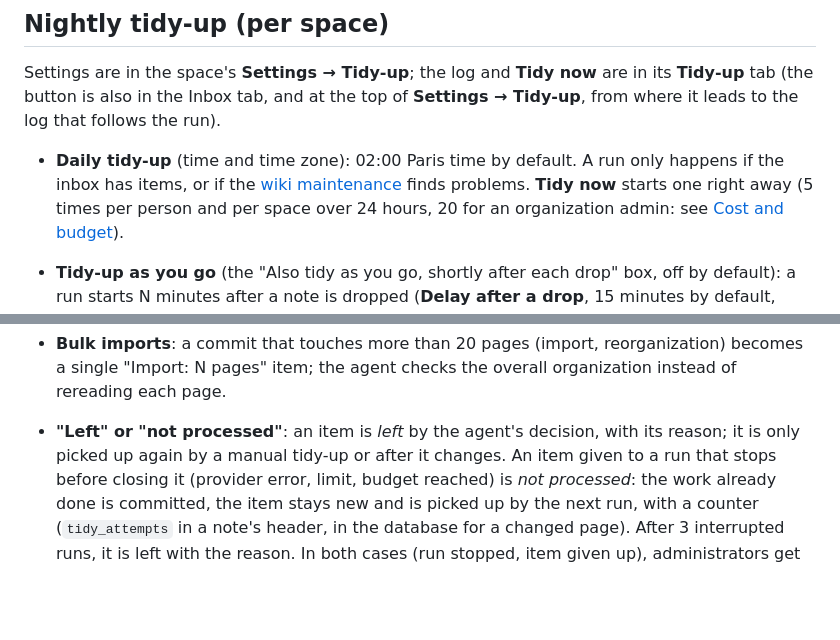
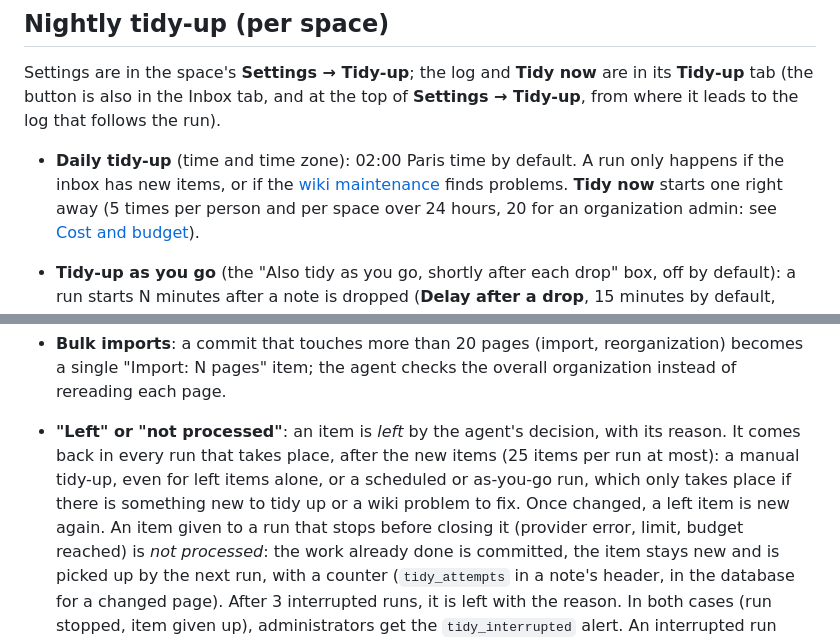
Before and after one commit to Synaptane/synaptane, a Markdown page: docs/admin/ai.md, 2 parts joined by grey strips. GitHub-like rendering; blank space fills up the shorter version.

```diff
--- a/docs/admin/ai.md
+++ b/docs/admin/ai.md
@@ -289,7 +289,7 @@ Settings are in the space's **Settings → Tidy-up**; the log and **Tidy now** a
 from where it leads to the log that follows the run).
 
 - **Daily tidy-up** (time and time zone): 02:00 Paris time by default. A run only happens if the inbox has
-  items, or if the [wiki maintenance](#wiki-maintenance) finds problems. **Tidy now** starts one right away (5 times per person and per space over 24 hours,
+  new items, or if the [wiki maintenance](#wiki-maintenance) finds problems. **Tidy now** starts one right away (5 times per person and per space over 24 hours,
   20 for an organization admin: see [Cost and budget](#cost-and-budget)).
 - **Tidy-up as you go** (the "Also tidy as you go, shortly after each drop" box, off by
   default): a run starts N minutes after a note is dropped (**Delay after a drop**, 15 minutes
@@ -350,8 +350,11 @@ from where it leads to the log that follows the run).
 - **Bulk imports**: a commit that touches more than 20 pages (import, reorganization) becomes
   a single "Import: N pages" item; the agent checks the overall organization instead of
   rereading each page.
-- **"Left" or "not processed"**: an item is *left* by the agent's decision, with its reason;
-  it is only picked up again by a manual tidy-up or after it changes. An item given to a run
+- **"Left" or "not processed"**: an item is *left* by the agent's decision, with its reason.
+  It comes back in every run that takes place, after the new items (25 items per run at
+  most): a manual tidy-up, even for left items alone, or a scheduled or as-you-go run, which
+  only takes place if there is something new to tidy up or a wiki problem to fix. Once
+  changed, a left item is new again. An item given to a run
   that stops before closing it (provider error, limit, budget reached) is *not processed*:
   the work already done is committed, the item stays new and is picked up by the next run,
   with a counter (`tidy_attempts` in a note's header, in the database for a changed page).
```
Also changed, not shown: docs/admin/ai.fr.md (+7 -4 lines).
